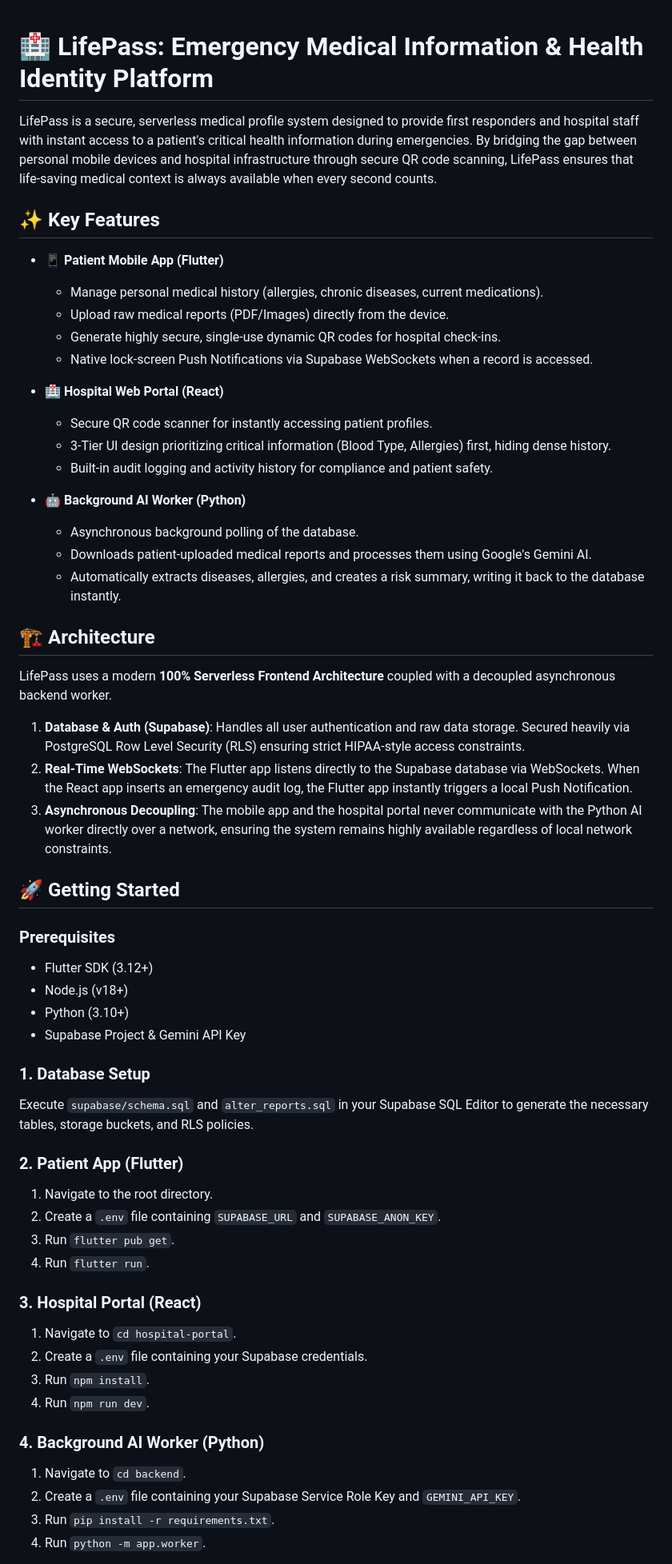
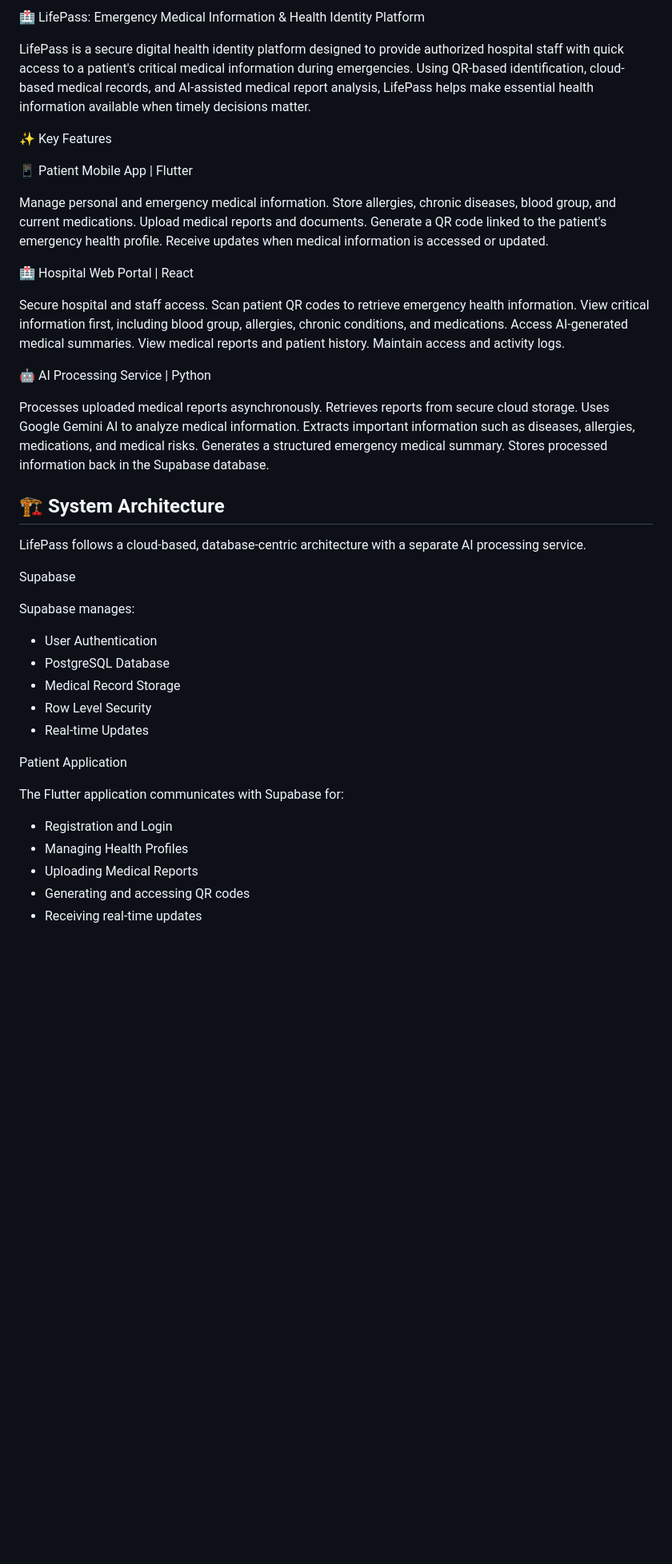
Before and after one commit to shidamrohan/LifePass, a Markdown page: README.md, the part around one of its changes. Shown at 80% size. GitHub-like rendering; blank space fills up the shorter version.

Commit message:
Update README.md
Signed-off-by: Rohann <shidamrohan@gmail.com>

```diff
--- a/README.md
+++ b/README.md
@@ -1,61 +1,56 @@
+🏥 LifePass: Emergency Medical Information & Health Identity Platform
 
+LifePass is a secure digital health identity platform designed to provide authorized hospital staff with quick access to a patient's critical medical information during emergencies. Using QR-based identification, cloud-based medical records, and AI-assisted medical report analysis, LifePass helps make essential health information available when timely decisions matter.
 
-# 🏥 LifePass: Emergency Medical Information & Health Identity Platform
+✨ Key Features
 
-LifePass is a secure, serverless medical profile system designed to provide first responders and hospital staff with instant access to a patient's critical health information during emergencies. By bridging the gap between personal mobile devices and hospital infrastructure through secure QR code scanning, LifePass ensures that life-saving medical context is always available when every second counts.
+📱 Patient Mobile App | Flutter
 
-## ✨ Key Features
+  Manage personal and emergency medical information.
+  Store allergies, chronic diseases, blood group, and current medications.
+  Upload medical reports and documents.
+  Generate a QR code linked to the patient's emergency health profile.
+  Receive updates when medical information is accessed or updated.
 
-- **📱 Patient Mobile App (Flutter)**
-  - Manage personal medical history (allergies, chronic diseases, current medications).
-  - Upload raw medical reports (PDF/Images) directly from the device.
-  - Generate highly secure, single-use dynamic QR codes for hospital check-ins.
-  - Native lock-screen Push Notifications via Supabase WebSockets when a record is accessed.
+🏥 Hospital Web Portal | React
 
-- **🏥 Hospital Web Portal (React)**
-  - Secure QR code scanner for instantly accessing patient profiles.
-  - 3-Tier UI design prioritizing critical information (Blood Type, Allergies) first, hiding dense history.
-  - Built-in audit logging and activity history for compliance and patient safety.
+  Secure hospital and staff access.
+  Scan patient QR codes to retrieve emergency health information.
+  View critical information first, including blood group, allergies, chronic conditions, and medications.
+  Access AI-generated medical summaries.
+  View medical reports and patient history.
+  Maintain access and activity logs.
 
-- **🤖 Background AI Worker (Python)**
-  - Asynchronous background polling of the database.
-  - Downloads patient-uploaded medical reports and processes them using Google's Gemini AI.
-  - Automatically extracts diseases, allergies, and creates a risk summary, writing it back to the database instantly.
+🤖 AI Processing Service | Python
 
-## 🏗 Architecture
+  Processes uploaded medical reports asynchronously.
+  Retrieves reports from secure cloud storage.
+  Uses Google Gemini AI to analyze medical information.
+  Extracts important information such as diseases, allergies, medications, and medical risks.
+  Generates a structured emergency medical summary.
+  Stores processed information back in the Supabase database.
 
-LifePass uses a modern **100% Serverless Frontend Architecture** coupled with a decoupled asynchronous backend worker.
+## 🏗 System Architecture
 
-1. **Database & Auth (Supabase)**: Handles all user authentication and raw data storage. Secured heavily via PostgreSQL Row Level Security (RLS) ensuring strict HIPAA-style access constraints.
-2. **Real-Time WebSockets**: The Flutter app listens directly to the Supabase database via WebSockets. When the React app inserts an emergency audit log, the Flutter app instantly triggers a local Push Notification.
-3. **Asynchronous Decoupling**: The mobile app and the hospital portal never communicate with the Python AI worker directly over a network, ensuring the system remains highly available regardless of local network constraints.
+LifePass follows a cloud-based, database-centric architecture with a separate AI processing service.
 
-## 🚀 Getting Started
+Supabase
 
-### Prerequisites
-- Flutter SDK (3.12+)
-- Node.js (v18+)
-- Python (3.10+)
-- Supabase Project & Gemini API Key
+Supabase manages:
 
-### 1. Database Setup
-Execute `supabase/schema.sql` and `alter_reports.sql` in your Supabase SQL Editor to generate the necessary tables, storage buckets, and RLS policies.
+* User Authentication
+* PostgreSQL Database
+* Medical Record Storage
+* Row Level Security
+* Real-time Updates
 
-### 2. Patient App (Flutter)
-1. Navigate to the root directory.
-2. Create a `.env` file containing `SUPABASE_URL` and `SUPABASE_ANON_KEY`.
-3. Run `flutter pub get`.
-4. Run `flutter run`.
+Patient Application
 
-### 3. Hospital Portal (React)
-1. Navigate to `cd hospital-portal`.
-2. Create a `.env` file containing your Supabase credentials.
-3. Run `npm install`.
-4. Run `npm run dev`.
+The Flutter application communicates with Supabase for:
 
-### 4. Background AI Worker (Python)
-1. Navigate to `cd backend`.
-2. Create a `.env` file containing your Supabase Service Role Key and `GEMINI_API_KEY`.
-3. Run `pip install -r requirements.txt`.
-4. Run `python -m app.worker`.
+* Registration and Login
+* Managing Health Profiles
+* Uploading Medical Reports
+* Generating and accessing QR codes
+* Receiving real-time updates
 
```
Also changed, not shown: other parts of README.md (+155 -5 lines).
